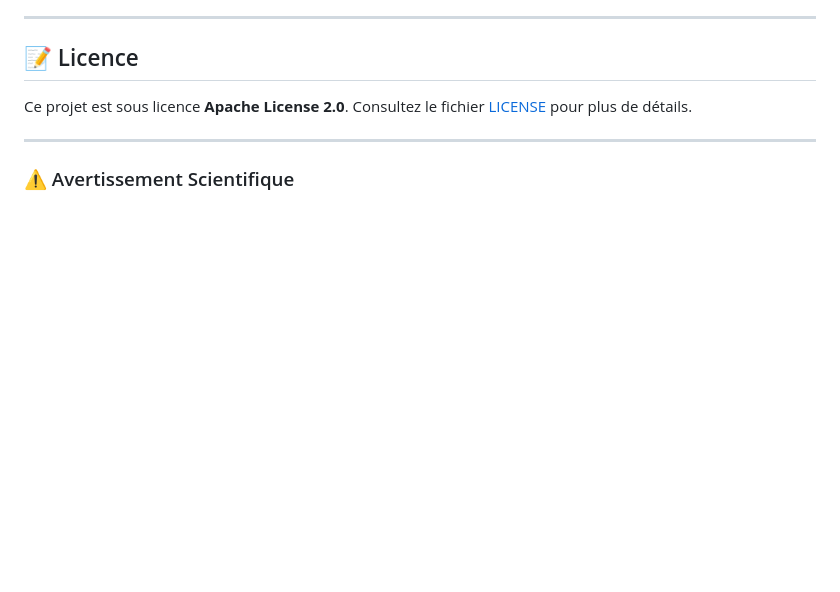
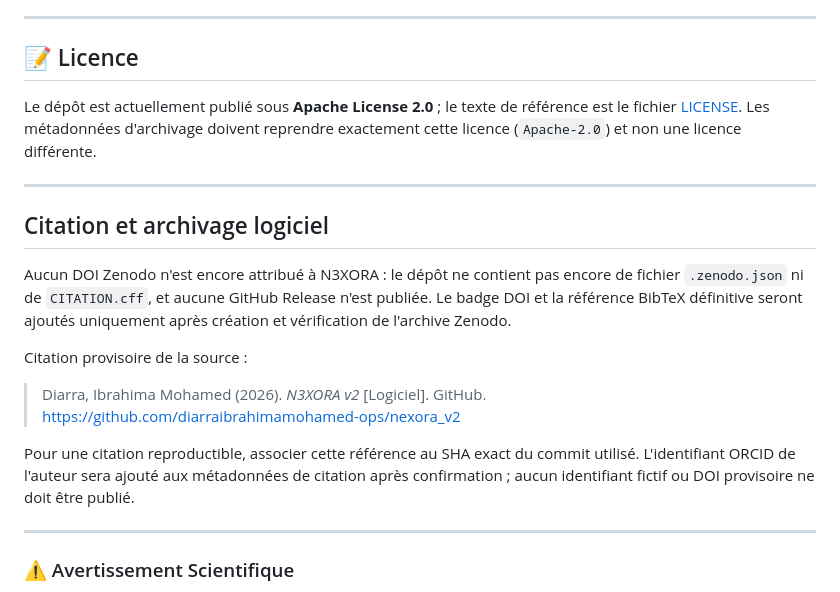
Before and after one commit to diarraibrahimamohamed-ops/nexora_v2, a Markdown page: README.md, the part around the change. GitHub-like rendering; blank space fills up the shorter version.

Commit message:
docs(readme): add provisional citation and archive readiness

```diff
--- a/README.md
+++ b/README.md
@@ -247,7 +247,19 @@ Une fois les conteneurs démarrés, l'application est accessible aux adresses su
 
 ## 📝 Licence
 
-Ce projet est sous licence **Apache License 2.0**. Consultez le fichier [LICENSE](LICENSE) pour plus de détails.
+Le dépôt est actuellement publié sous **Apache License 2.0** ; le texte de référence est le fichier [LICENSE](LICENSE). Les métadonnées d'archivage doivent reprendre exactement cette licence (`Apache-2.0`) et non une licence différente.
+
+---
+
+## Citation et archivage logiciel
+
+Aucun DOI Zenodo n'est encore attribué à N3XORA : le dépôt ne contient pas encore de fichier `.zenodo.json` ni de `CITATION.cff`, et aucune GitHub Release n'est publiée. Le badge DOI et la référence BibTeX définitive seront ajoutés uniquement après création et vérification de l'archive Zenodo.
+
+Citation provisoire de la source :
+
+> Diarra, Ibrahima Mohamed (2026). *N3XORA v2* [Logiciel]. GitHub. https://github.com/diarraibrahimamohamed-ops/nexora_v2
+
+Pour une citation reproductible, associer cette référence au SHA exact du commit utilisé. L'identifiant ORCID de l'auteur sera ajouté aux métadonnées de citation après confirmation ; aucun identifiant fictif ou DOI provisoire ne doit être publié.
 
 ---
 
```
